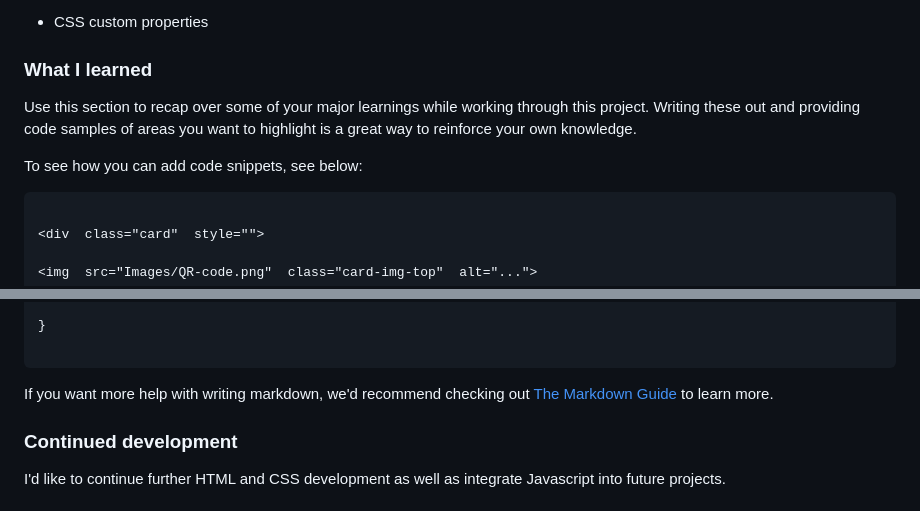
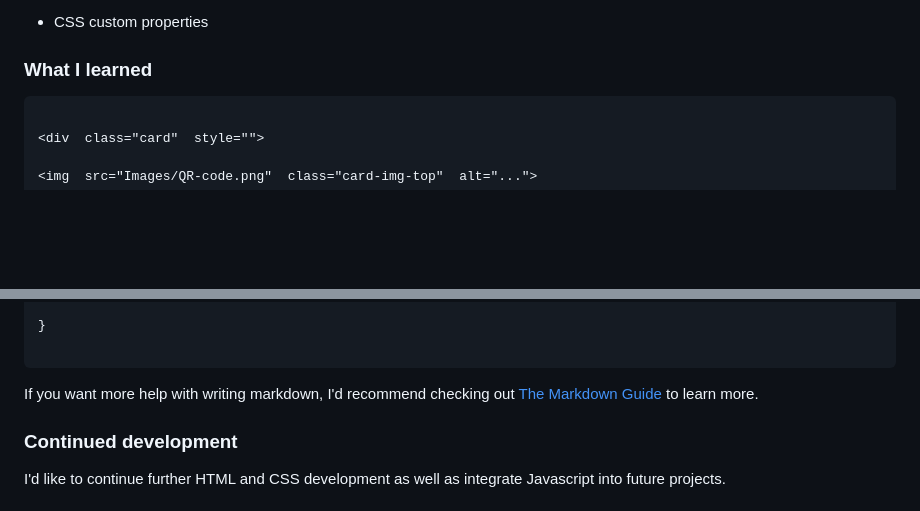
Before and after one commit to hastie101/QR-code, a Markdown page: README.md, 2 parts joined by grey strips. GitHub-like rendering; blank space fills up the shorter version.

````diff
--- a/README.md
+++ b/README.md
@@ -81,12 +81,6 @@ This is a solution to the [QR code component challenge on Frontend Mentor](https
 
 
 
-Use this section to recap over some of your major learnings while working through this project. Writing these out and providing code samples of areas you want to highlight is a great way to reinforce your own knowledge.
-
-
-
-To see how you can add code snippets, see below:
-
 
 
 ```html
@@ -134,7 +128,7 @@ width: 300px;
 
 
 
-If you want more help with writing markdown, we'd recommend checking out [The Markdown Guide](https://www.markdownguide.org/) to learn more.
+If you want more help with writing markdown, I'd recommend checking out [The Markdown Guide](https://www.markdownguide.org/) to learn more.
 
 
 
````
